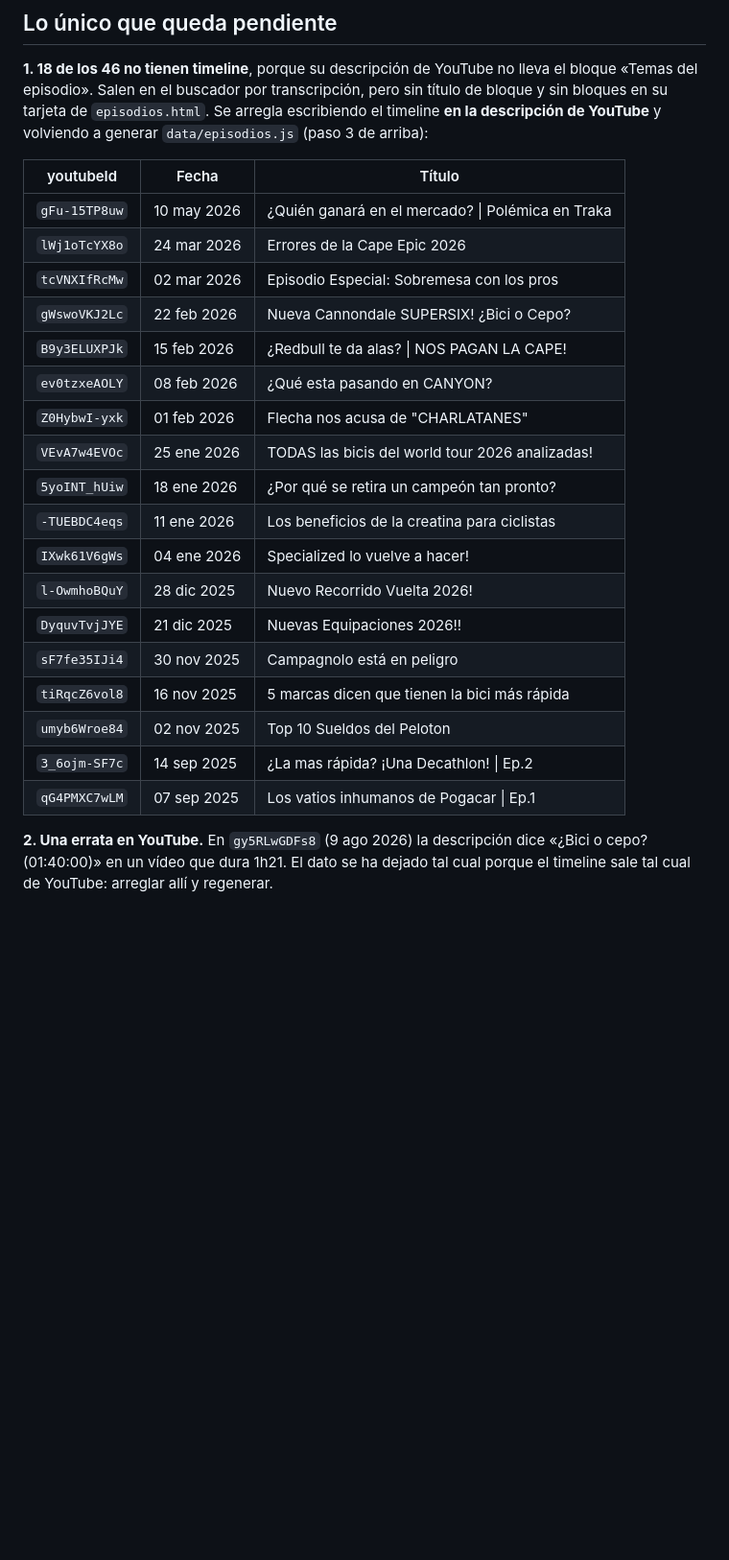
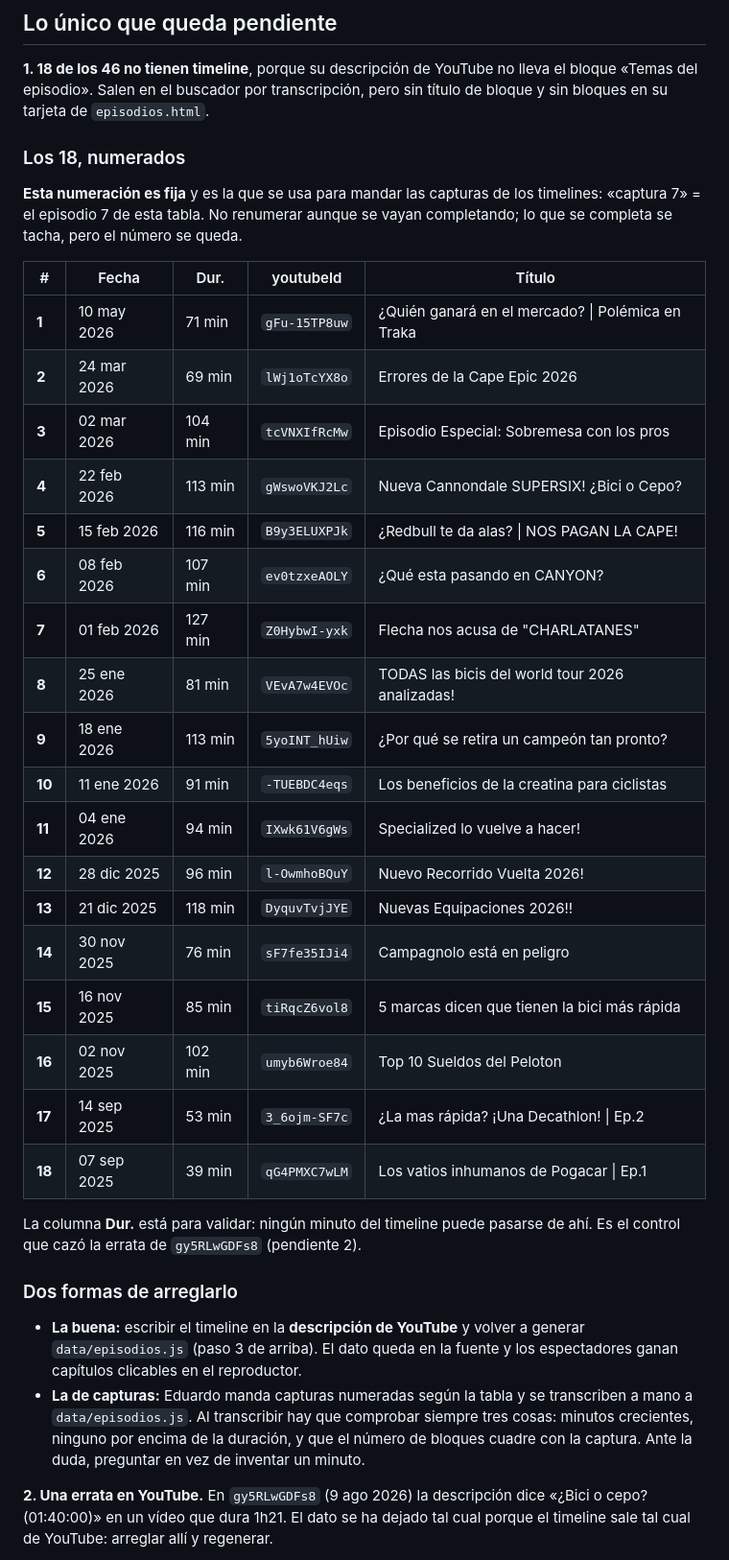
Before and after one commit to edutalfer/aquinadieentrena, a Markdown page: memorybank/04_BRIEF_BUSCADOR.md, the part around the change. Shown at 96% size. Drawn GitHub-style; blank space fills up the shorter version.

Commit message:
Numerar los 18 episodios sin timeline, para mandar capturas en ese orden
La numeracion es fija: «captura 7» = episodio 7 de la tabla. Se añade la
duracion de cada uno, que es el control para validar los minutos que se
transcriban de las capturas.

Co-Authored-By: Claude Opus 5 <noreply@anthropic.com>

```diff
--- a/memorybank/04_BRIEF_BUSCADOR.md
+++ b/memorybank/04_BRIEF_BUSCADOR.md
@@ -71,29 +71,47 @@ Cape Epic, Andalucía Bike Race y Taiwán.
 **1. 18 de los 46 no tienen timeline**, porque su descripción de YouTube no
 lleva el bloque «Temas del episodio». Salen en el buscador por transcripción,
 pero sin título de bloque y sin bloques en su tarjeta de `episodios.html`.
-Se arregla escribiendo el timeline **en la descripción de YouTube** y volviendo
-a generar `data/episodios.js` (paso 3 de arriba):
 
-| youtubeId | Fecha | Título |
-|---|---|---|
-| `gFu-15TP8uw` | 10 may 2026 | ¿Quién ganará en el mercado? \| Polémica en Traka |
-| `lWj1oTcYX8o` | 24 mar 2026 | Errores de la Cape Epic 2026 |
-| `tcVNXIfRcMw` | 02 mar 2026 | Episodio Especial: Sobremesa con los pros |
-| `gWswoVKJ2Lc` | 22 feb 2026 | Nueva Cannondale SUPERSIX! ¿Bici o Cepo? |
-| `B9y3ELUXPJk` | 15 feb 2026 | ¿Redbull te da alas? \| NOS PAGAN LA CAPE! |
-| `ev0tzxeAOLY` | 08 feb 2026 | ¿Qué esta pasando en CANYON? |
-| `Z0HybwI-yxk` | 01 feb 2026 | Flecha nos acusa de "CHARLATANES" |
-| `VEvA7w4EVOc` | 25 ene 2026 | TODAS las bicis del world tour 2026 analizadas! |
-| `5yoINT_hUiw` | 18 ene 2026 | ¿Por qué se retira un campeón tan pronto? |
-| `-TUEBDC4eqs` | 11 ene 2026 | Los beneficios de la creatina para ciclistas |
-| `IXwk61V6gWs` | 04 ene 2026 | Specialized lo vuelve a hacer! |
-| `l-OwmhoBQuY` | 28 dic 2025 | Nuevo Recorrido Vuelta 2026! |
-| `DyquvTvjJYE` | 21 dic 2025 | Nuevas Equipaciones 2026!! |
-| `sF7fe35IJi4` | 30 nov 2025 | Campagnolo está en peligro |
-| `tiRqcZ6vol8` | 16 nov 2025 | 5 marcas dicen que tienen la bici más rápida |
-| `umyb6Wroe84` | 02 nov 2025 | Top 10 Sueldos del Peloton |
-| `3_6ojm-SF7c` | 14 sep 2025 | ¿La mas rápida? ¡Una Decathlon! \| Ep.2 |
-| `qG4PMXC7wLM` | 07 sep 2025 | Los vatios inhumanos de Pogacar \| Ep.1 |
+### Los 18, numerados
+
+**Esta numeración es fija** y es la que se usa para mandar las capturas de los
+timelines: «captura 7» = el episodio 7 de esta tabla. No renumerar aunque se
+vayan completando; lo que se completa se tacha, pero el número se queda.
+
+| # | Fecha | Dur. | youtubeId | Título |
+|---|---|---|---|---|
+| **1** | 10 may 2026 | 71 min | `gFu-15TP8uw` | ¿Quién ganará en el mercado? \| Polémica en Traka |
+| **2** | 24 mar 2026 | 69 min | `lWj1oTcYX8o` | Errores de la Cape Epic 2026 |
+| **3** | 02 mar 2026 | 104 min | `tcVNXIfRcMw` | Episodio Especial: Sobremesa con los pros |
+| **4** | 22 feb 2026 | 113 min | `gWswoVKJ2Lc` | Nueva Cannondale SUPERSIX! ¿Bici o Cepo? |
+| **5** | 15 feb 2026 | 116 min | `B9y3ELUXPJk` | ¿Redbull te da alas? \| NOS PAGAN LA CAPE! |
+| **6** | 08 feb 2026 | 107 min | `ev0tzxeAOLY` | ¿Qué esta pasando en CANYON? |
+| **7** | 01 feb 2026 | 127 min | `Z0HybwI-yxk` | Flecha nos acusa de "CHARLATANES" |
+| **8** | 25 ene 2026 | 81 min | `VEvA7w4EVOc` | TODAS las bicis del world tour 2026 analizadas! |
+| **9** | 18 ene 2026 | 113 min | `5yoINT_hUiw` | ¿Por qué se retira un campeón tan pronto? |
+| **10** | 11 ene 2026 | 91 min | `-TUEBDC4eqs` | Los beneficios de la creatina para ciclistas |
+| **11** | 04 ene 2026 | 94 min | `IXwk61V6gWs` | Specialized lo vuelve a hacer! |
+| **12** | 28 dic 2025 | 96 min | `l-OwmhoBQuY` | Nuevo Recorrido Vuelta 2026! |
+| **13** | 21 dic 2025 | 118 min | `DyquvTvjJYE` | Nuevas Equipaciones 2026!! |
+| **14** | 30 nov 2025 | 76 min | `sF7fe35IJi4` | Campagnolo está en peligro |
+| **15** | 16 nov 2025 | 85 min | `tiRqcZ6vol8` | 5 marcas dicen que tienen la bici más rápida |
+| **16** | 02 nov 2025 | 102 min | `umyb6Wroe84` | Top 10 Sueldos del Peloton |
+| **17** | 14 sep 2025 | 53 min | `3_6ojm-SF7c` | ¿La mas rápida? ¡Una Decathlon! \| Ep.2 |
+| **18** | 07 sep 2025 | 39 min | `qG4PMXC7wLM` | Los vatios inhumanos de Pogacar \| Ep.1 |
+
+La columna **Dur.** está para validar: ningún minuto del timeline puede pasarse
+de ahí. Es el control que cazó la errata de `gy5RLwGDFs8` (pendiente 2).
+
+### Dos formas de arreglarlo
+
+- **La buena:** escribir el timeline en la **descripción de YouTube** y volver
+  a generar `data/episodios.js` (paso 3 de arriba). El dato queda en la fuente
+  y los espectadores ganan capítulos clicables en el reproductor.
+- **La de capturas:** Eduardo manda capturas numeradas según la tabla y se
+  transcriben a mano a `data/episodios.js`. Al transcribir hay que comprobar
+  siempre tres cosas: minutos crecientes, ninguno por encima de la duración, y
+  que el número de bloques cuadre con la captura. Ante la duda, preguntar en
+  vez de inventar un minuto.
 
 **2. Una errata en YouTube.** En `gy5RLwGDFs8` (9 ago 2026) la descripción dice
 «¿Bici o cepo? (01:40:00)» en un vídeo que dura 1h21. El dato se ha dejado tal
```
